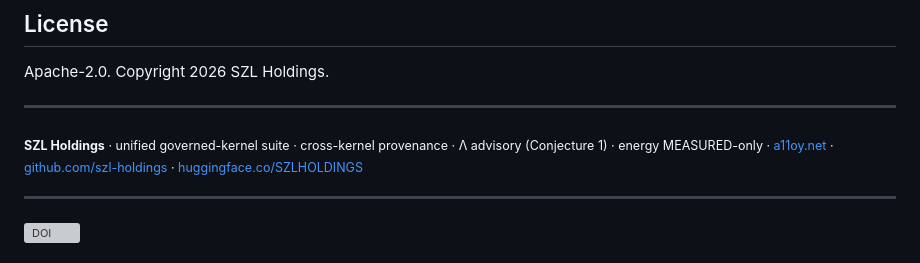
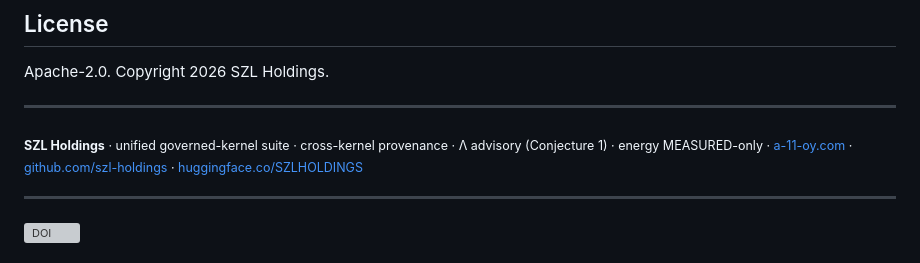
Before and after one commit to szl-holdings/szl-kernels, a Markdown page: README.md, the part around the change. Rendered like a GitHub page; grey boxes are pictures that could not be loaded.

Commit message:
fix: replace sunset a11oy.net with canonical a-11-oy.com (#1)
- fix: replace sunset a11oy.net with canonical a-11-oy.com (a6976c045d8754c9a46246c54437fe492c14faf5)

```diff
--- a/README.md
+++ b/README.md
@@ -117,7 +117,7 @@ Apache-2.0. Copyright 2026 SZL Holdings.
 
 ---
 
-<sub><b>SZL Holdings</b> · unified governed-kernel suite · cross-kernel provenance · Λ advisory (Conjecture 1) · energy MEASURED-only · <a href="https://a11oy.net">a11oy.net</a> · <a href="https://github.com/szl-holdings">github.com/szl-holdings</a> · <a href="https://huggingface.co/SZLHOLDINGS">huggingface.co/SZLHOLDINGS</a></sub>
+<sub><b>SZL Holdings</b> · unified governed-kernel suite · cross-kernel provenance · Λ advisory (Conjecture 1) · energy MEASURED-only · <a href="https://a-11-oy.com">a-11-oy.com</a> · <a href="https://github.com/szl-holdings">github.com/szl-holdings</a> · <a href="https://huggingface.co/SZLHOLDINGS">huggingface.co/SZLHOLDINGS</a></sub>
 
 ---
 
```
